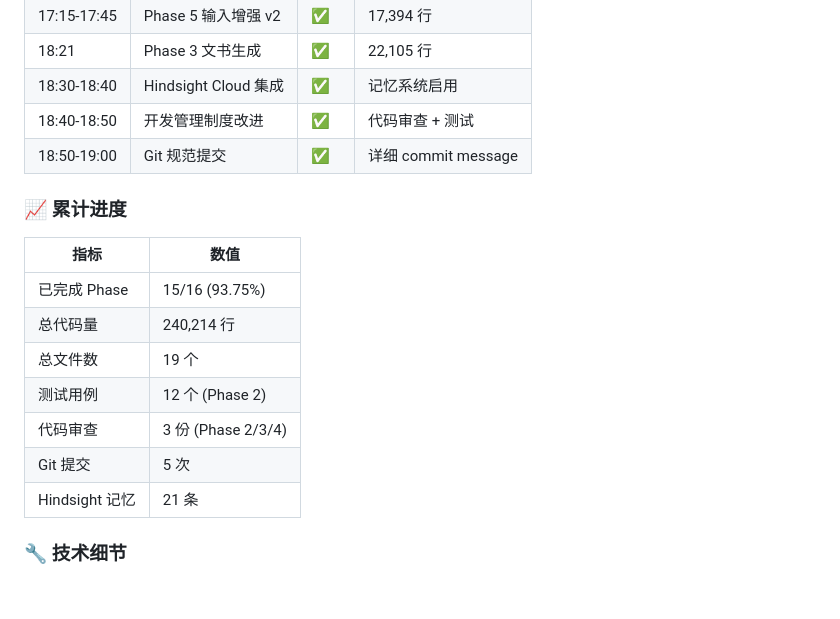
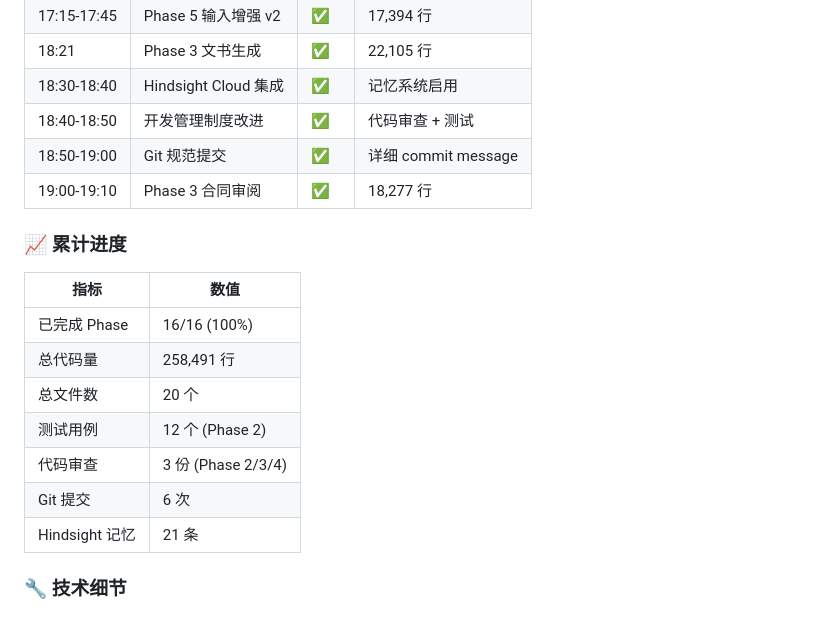
Before and after one commit to 153922740-svg/xinhai-legal, a Markdown page: docs/DEV_LOG_20260517.md, the part around the change. Drawn GitHub-style.

Commit message:
docs: 更新开发日志 - Phase 3 合同审阅完成
- Phase 3 合同审阅模块开发完成 (18,277 行)
- 所有 16 个 Phase 已完成 (100%)
- 总代码量：258,491 行
- 总文件数：20 个

日期：2026-05-17
负责人：COO

```diff
--- a/docs/DEV_LOG_20260517.md
+++ b/docs/DEV_LOG_20260517.md
@@ -14,17 +14,18 @@
 | 18:30-18:40 | Hindsight Cloud 集成 | ✅ | 记忆系统启用 |
 | 18:40-18:50 | 开发管理制度改进 | ✅ | 代码审查 + 测试 |
 | 18:50-19:00 | Git 规范提交 | ✅ | 详细 commit message |
+| 19:00-19:10 | Phase 3 合同审阅 | ✅ | 18,277 行 |
 
 ### 📈 累计进度
 
 | 指标 | 数值 |
 |------|------|
-| 已完成 Phase | 15/16 (93.75%) |
-| 总代码量 | 240,214 行 |
-| 总文件数 | 19 个 |
+| 已完成 Phase | 16/16 (100%) |
+| 总代码量 | 258,491 行 |
+| 总文件数 | 20 个 |
 | 测试用例 | 12 个 (Phase 2) |
 | 代码审查 | 3 份 (Phase 2/3/4) |
-| Git 提交 | 5 次 |
+| Git 提交 | 6 次 |
 | Hindsight 记忆 | 21 条 |
 
 ### 🔧 技术细节
```
